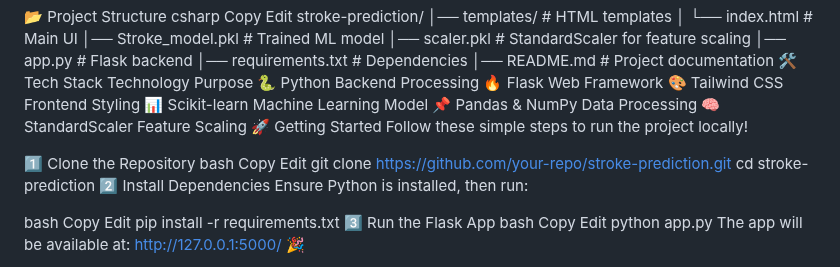
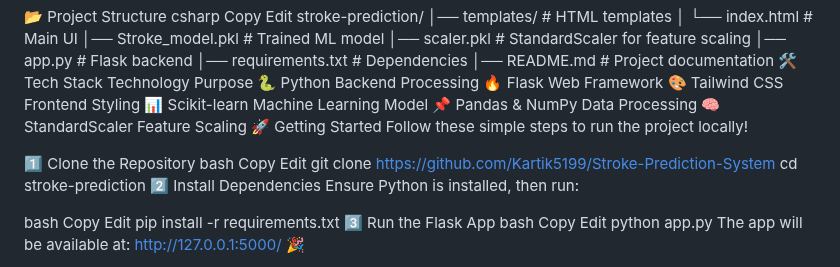
Before and after one commit to Kartik5199/Stroke-Prediction-System, a Markdown page: README.md, the part around the change. Drawn GitHub-style.

```diff
--- a/README.md
+++ b/README.md
@@ -38,7 +38,7 @@ Follow these simple steps to run the project locally!
 bash
 Copy
 Edit
-git clone https://github.com/your-repo/stroke-prediction.git
+git clone https://github.com/Kartik5199/Stroke-Prediction-System
 cd stroke-prediction
 2️⃣ Install Dependencies
 Ensure Python is installed, then run:
```
